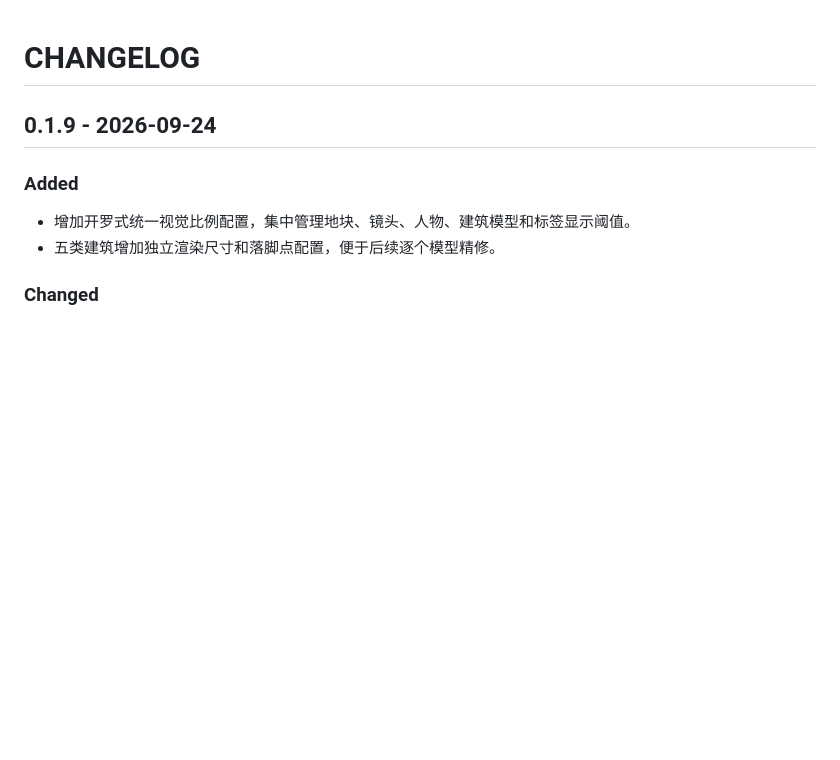
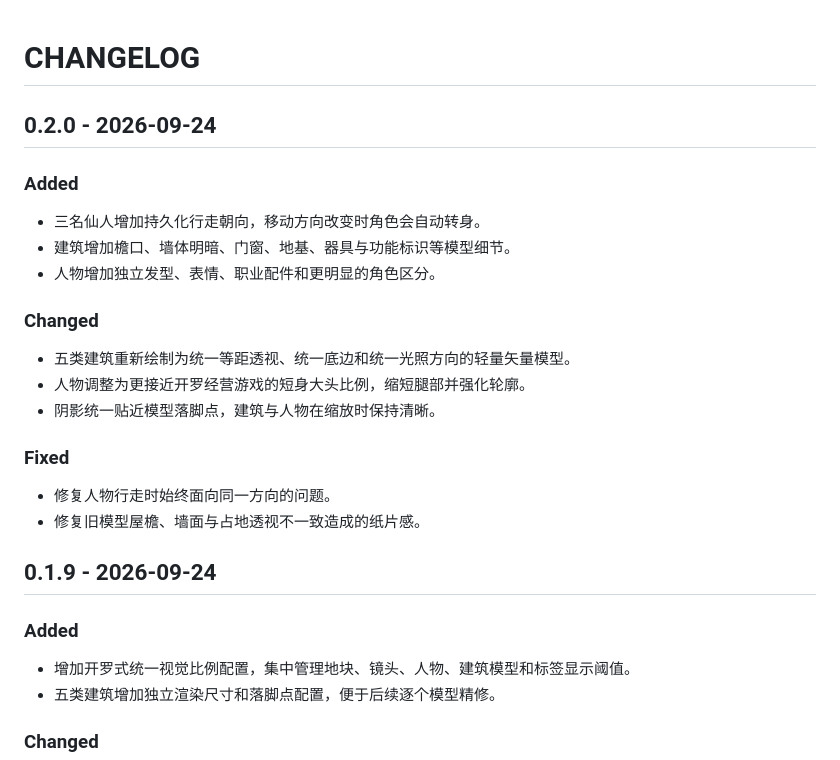
Before and after one commit to bersavesab-hue/dongfu-sim-, a Markdown page: CHANGELOG.md, the part around the change. Rendered like a GitHub page; blank space fills up the shorter version.

Commit message:
docs: add v0.2.0 model refinement changes

```diff
--- a/CHANGELOG.md
+++ b/CHANGELOG.md
@@ -1,4 +1,23 @@
 # CHANGELOG
+
+## 0.2.0 - 2026-09-24
+
+### Added
+
+- 三名仙人增加持久化行走朝向，移动方向改变时角色会自动转身。
+- 建筑增加檐口、墙体明暗、门窗、地基、器具与功能标识等模型细节。
+- 人物增加独立发型、表情、职业配件和更明显的角色区分。
+
+### Changed
+
+- 五类建筑重新绘制为统一等距透视、统一底边和统一光照方向的轻量矢量模型。
+- 人物调整为更接近开罗经营游戏的短身大头比例，缩短腿部并强化轮廓。
+- 阴影统一贴近模型落脚点，建筑与人物在缩放时保持清晰。
+
+### Fixed
+
+- 修复人物行走时始终面向同一方向的问题。
+- 修复旧模型屋檐、墙面与占地透视不一致造成的纸片感。
 
 ## 0.1.9 - 2026-09-24
 
```
